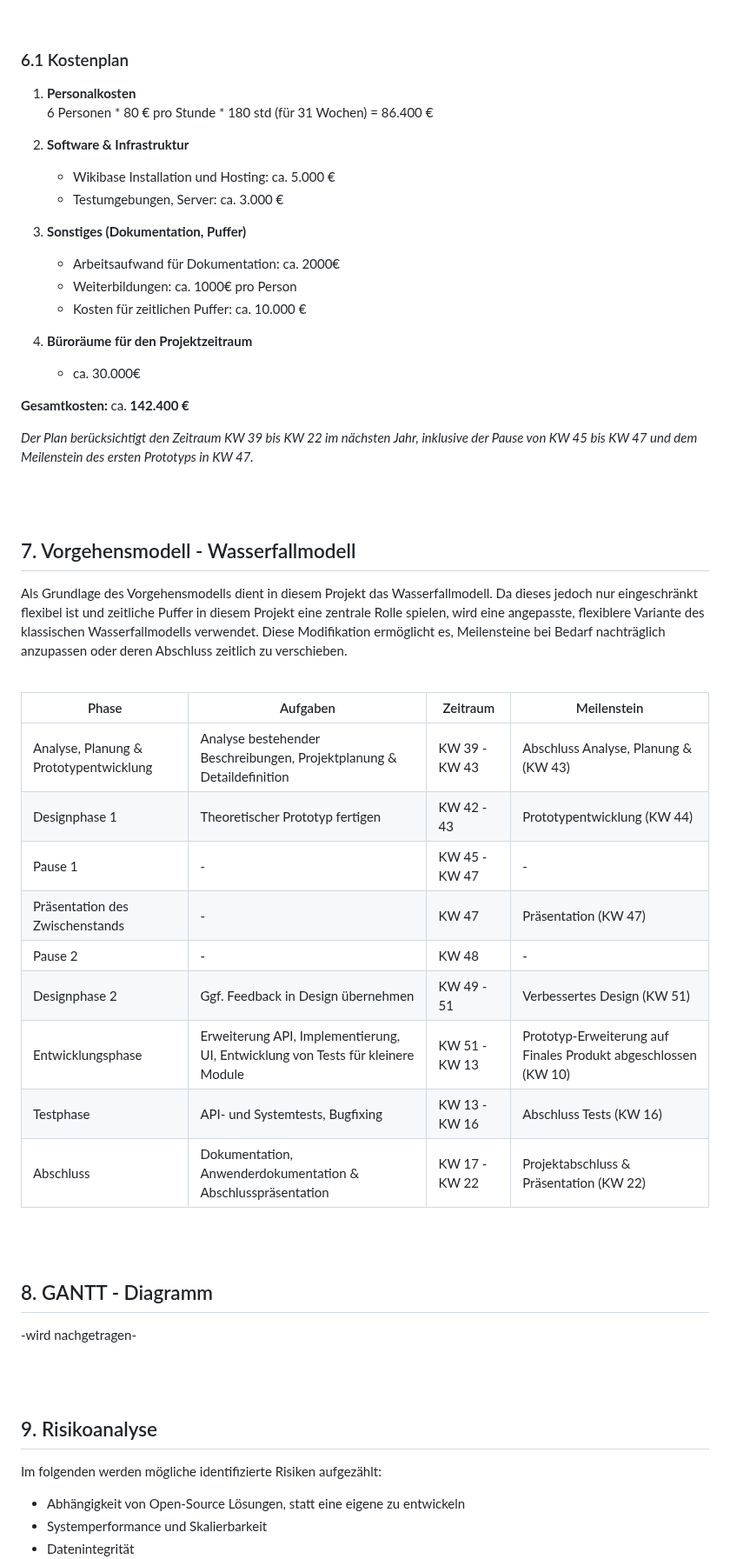
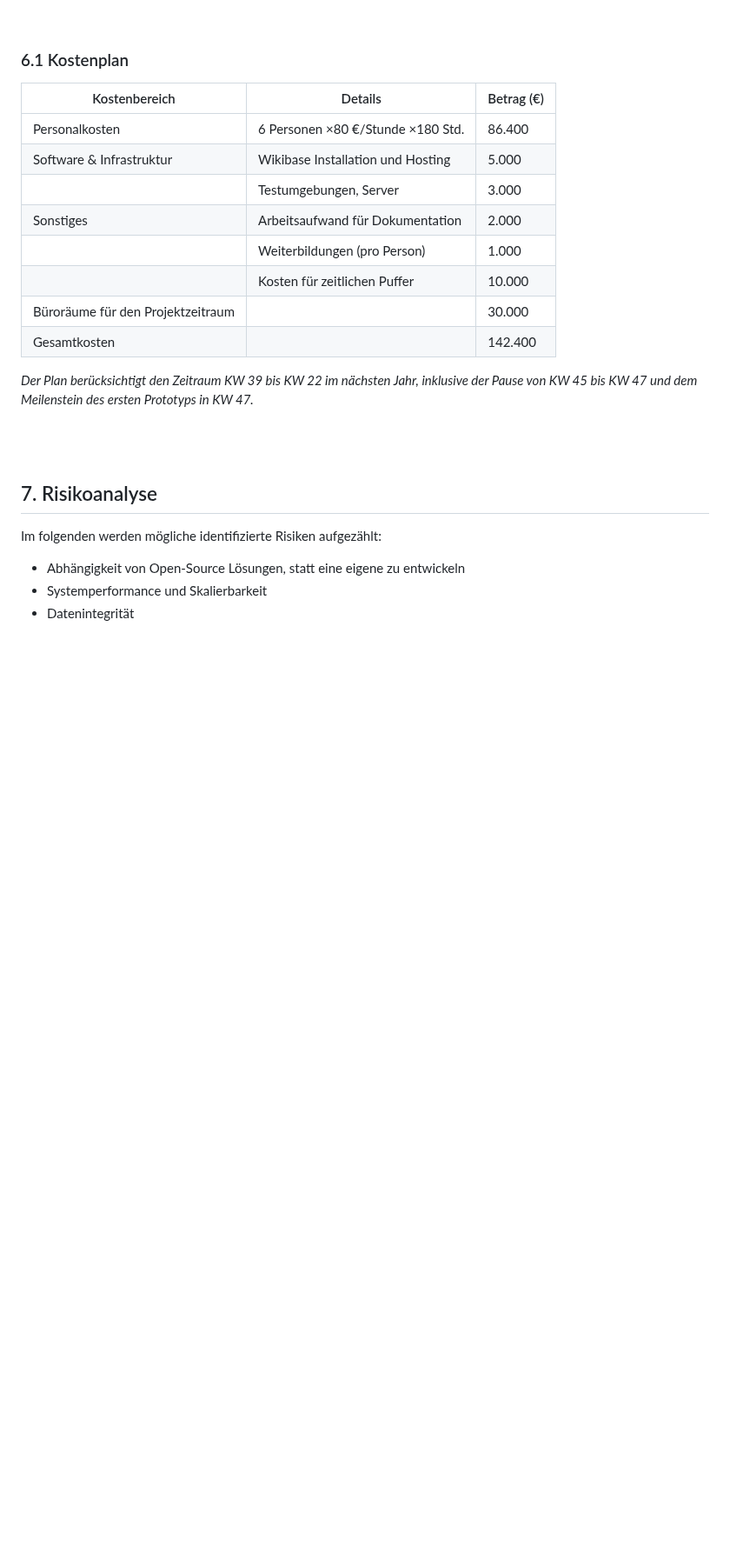
Before and after one commit to DHBW-TINF24F/Team4-Semantic-Wikibase, a Markdown page: PROJECT/BC.md, the part around one of its changes. Shown at 87% size. Drawn GitHub-style; blank space fills up the shorter version.

```diff
--- a/PROJECT/BC.md
+++ b/PROJECT/BC.md
@@ -175,56 +158,25 @@ Es werden lediglich Büroräume für die Entwicklung und anstehende wöchentlich
 ### 6.1 Kostenplan
 
 
-1. **Personalkosten**
-   6 Personen * 80 € pro Stunde * 180 std (für 31 Wochen) = 86.400 €
 
-2. **Software & Infrastruktur**
-   - Wikibase Installation und Hosting: ca. 5.000 €
-   - Testumgebungen, Server: ca. 3.000 €
-
-3. **Sonstiges (Dokumentation, Puffer)**
-   - Arbeitsaufwand für Dokumentation: ca. 2000€
-   - Weiterbildungen: ca. 1000€ pro Person
-   - Kosten für zeitlichen Puffer: ca. 10.000 €
-
-4. **Büroräume für den Projektzeitraum**
-   - ca. 30.000€
-
-**Gesamtkosten:** ca. **142.400 €**
-
+| Kostenbereich                     | Details                           | Betrag (€) |
+| --------------------------------- | --------------------------------- | ---------- |
+| Personalkosten                    | 6 Personen ×80 €/Stunde ×180 Std. | 86.400     |
+| Software & Infrastruktur          | Wikibase Installation und Hosting | 5.000      |
+|                                   | Testumgebungen, Server            | 3.000      |
+| Sonstiges                         | Arbeitsaufwand für Dokumentation  | 2.000      |
+|                                   | Weiterbildungen (pro Person)      | 1.000      |
+|                                   | Kosten für zeitlichen Puffer      | 10.000     |
+| Büroräume für den Projektzeitraum |                                   | 30.000     |
+| Gesamtkosten                      |                                   | 142.400    |
 
 
 *Der Plan berücksichtigt den Zeitraum KW 39 bis KW 22 im nächsten Jahr, inklusive der Pause von KW 45 bis KW 47 und dem Meilenstein des ersten Prototyps in KW 47.*
 
-
 <br><br>
 
-## 7. Vorgehensmodell - Wasserfallmodell
-Als Grundlage des Vorgehensmodells dient in diesem Projekt das Wasserfallmodell. Da dieses jedoch nur eingeschränkt flexibel ist und zeitliche Puffer in diesem Projekt eine zentrale Rolle spielen, wird eine angepasste, flexiblere Variante des klassischen Wasserfallmodells verwendet. Diese Modifikation ermöglicht es, Meilensteine bei Bedarf nachträglich anzupassen oder deren Abschluss zeitlich zu verschieben.
 
-<br>
-
-|Phase|Aufgaben|Zeitraum|Meilenstein|
-|-|-|-|-|
-| Analyse, Planung & Prototypentwicklung | Analyse bestehender Beschreibungen, Projektplanung & Detaildefinition | KW 39 - KW 43 | Abschluss Analyse, Planung &  (KW 43) |
-| Designphase 1 | Theoretischer Prototyp fertigen | KW 42 - 43 | Prototypentwicklung (KW 44) |
-| Pause 1 | - | KW 45 - KW 47 | - |
-| Präsentation des Zwischenstands | - | KW 47 | Präsentation (KW 47) |
-| Pause 2 | - | KW 48 | - |
-| Designphase 2 | Ggf. Feedback in Design übernehmen | KW 49 - 51 | Verbessertes Design (KW 51) |
-| Entwicklungsphase | Erweiterung API, Implementierung, UI, Entwicklung von Tests für kleinere Module | KW 51 - KW 13 | Prototyp-Erweiterung auf Finales Produkt abgeschlossen (KW 10) |
-| Testphase | API- und Systemtests, Bugfixing | KW 13 - KW 16 | Abschluss Tests (KW 16) |
-| Abschluss | Dokumentation, Anwenderdokumentation & Abschlusspräsentation | KW 17 - KW 22 | Projektabschluss & Präsentation (KW 22) |
-
-<br><br>
-
-## 8. GANTT - Diagramm
-
--wird nachgetragen-
-
-<br><br>
-
-## 9. Risikoanalyse
+## 7. Risikoanalyse
 
 Im folgenden werden mögliche identifizierte Risiken aufgezählt:
 
```
Also changed, not shown: other parts of PROJECT/BC.md (+8 -43 lines).
